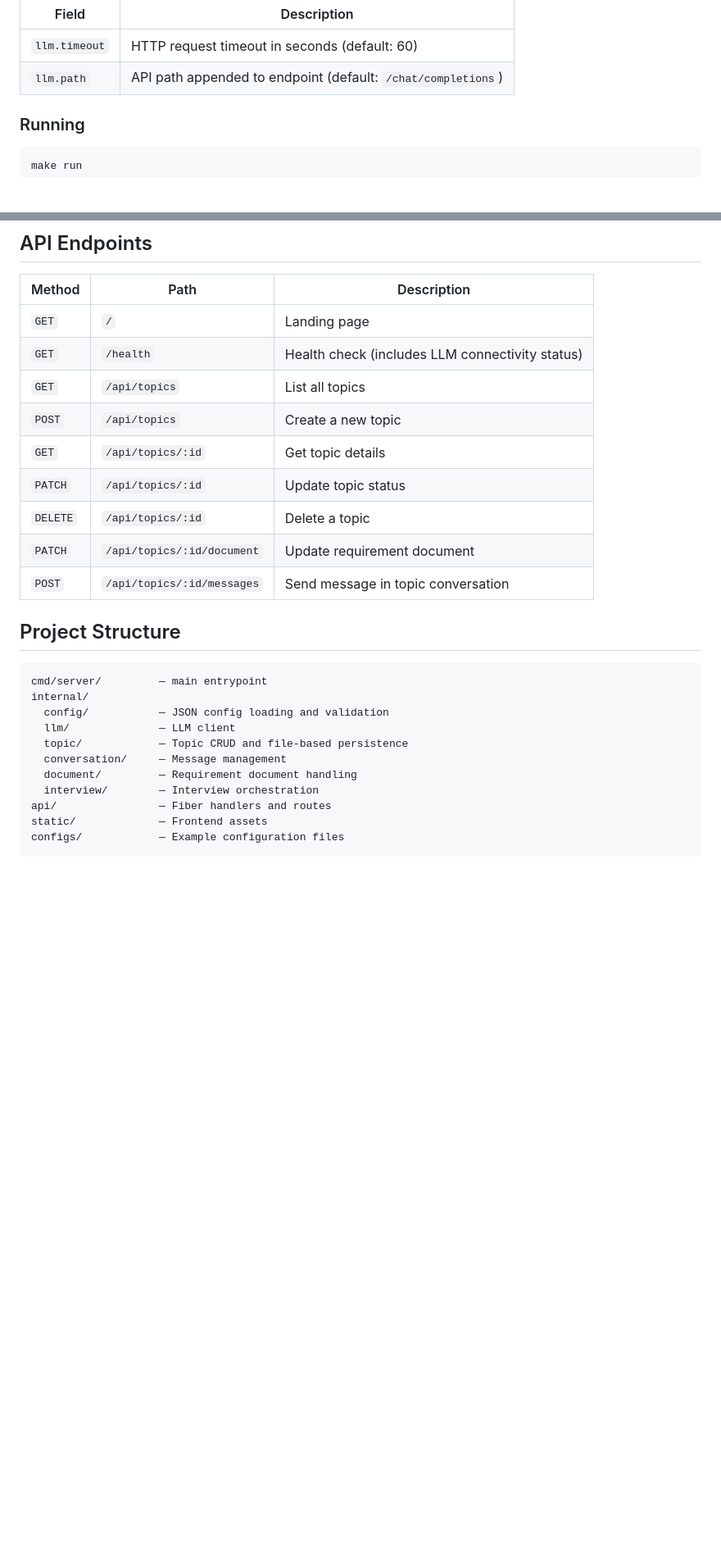
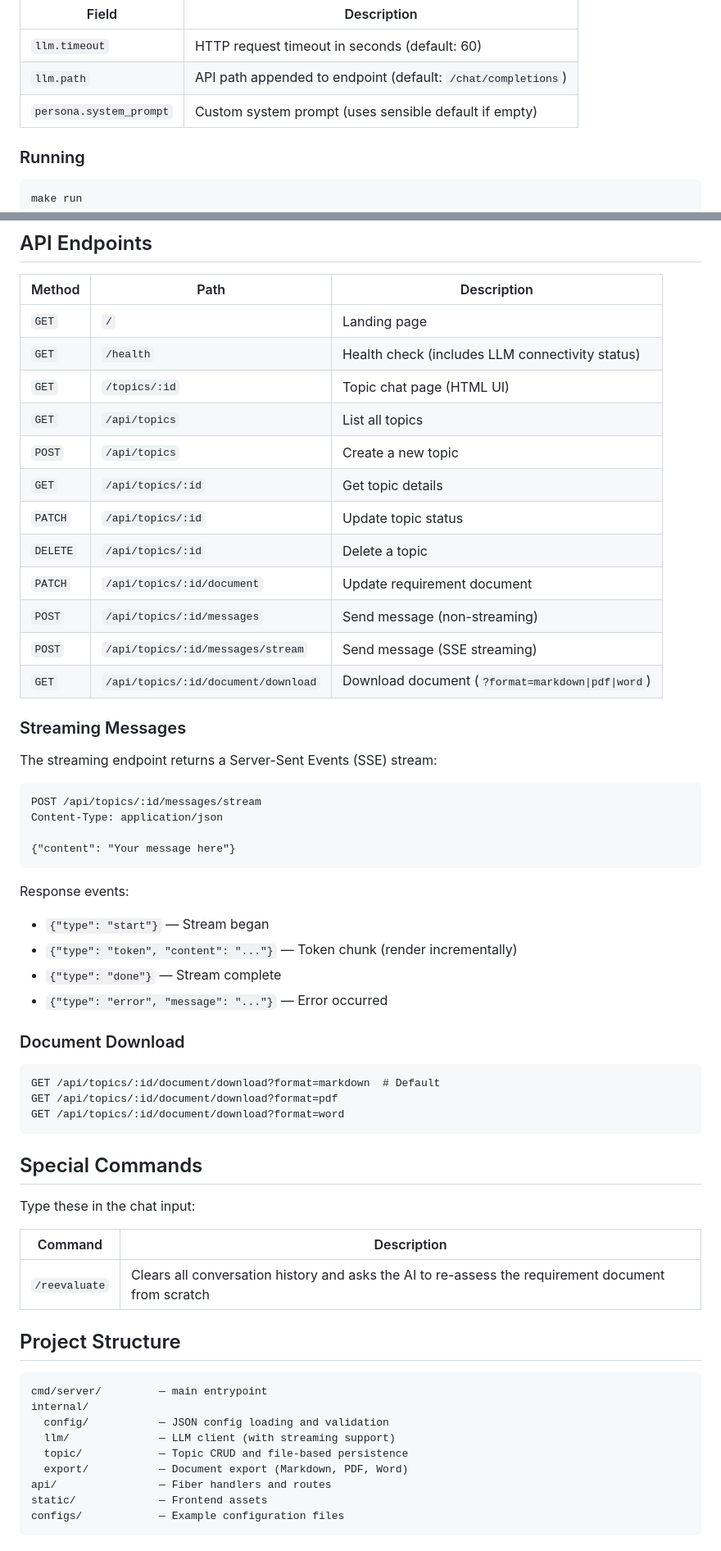
Before and after one commit to maded2/wavelength, a Markdown page: README.md, 2 parts joined by grey strips. Shown at 82% size. Drawn GitHub-style; blank space fills up the shorter version.

````diff
--- a/README.md
+++ b/README.md
@@ -67,6 +73,7 @@ Example configuration:
 |---|---|
 | `llm.timeout` | HTTP request timeout in seconds (default: 60) |
 | `llm.path` | API path appended to endpoint (default: `/chat/completions`) |
+| `persona.system_prompt` | Custom system prompt (uses sensible default if empty) |
 
 ### Running
 
@@ -96,13 +103,49 @@ You can also specify a custom config file:
 |---|---|---|
 | `GET` | `/` | Landing page |
 | `GET` | `/health` | Health check (includes LLM connectivity status) |
+| `GET` | `/topics/:id` | Topic chat page (HTML UI) |
 | `GET` | `/api/topics` | List all topics |
 | `POST` | `/api/topics` | Create a new topic |
 | `GET` | `/api/topics/:id` | Get topic details |
 | `PATCH` | `/api/topics/:id` | Update topic status |
 | `DELETE` | `/api/topics/:id` | Delete a topic |
 | `PATCH` | `/api/topics/:id/document` | Update requirement document |
-| `POST` | `/api/topics/:id/messages` | Send message in topic conversation |
+| `POST` | `/api/topics/:id/messages` | Send message (non-streaming) |
+| `POST` | `/api/topics/:id/messages/stream` | Send message (SSE streaming) |
+| `GET` | `/api/topics/:id/document/download` | Download document (`?format=markdown\|pdf\|word`) |
+
+### Streaming Messages
+
+The streaming endpoint returns a Server-Sent Events (SSE) stream:
+
+```
+POST /api/topics/:id/messages/stream
+Content-Type: application/json
+
+{"content": "Your message here"}
+```
+
+Response events:
+- `{"type": "start"}` — Stream began
+- `{"type": "token", "content": "..."}` — Token chunk (render incrementally)
+- `{"type": "done"}` — Stream complete
+- `{"type": "error", "message": "..."}` — Error occurred
+
+### Document Download
+
+```
+GET /api/topics/:id/document/download?format=markdown  # Default
+GET /api/topics/:id/document/download?format=pdf
+GET /api/topics/:id/document/download?format=word
+```
+
+## Special Commands
+
+Type these in the chat input:
+
+| Command | Description |
+|---|---|
+| `/reevaluate` | Clears all conversation history and asks the AI to re-assess the requirement document from scratch |
 
 ## Project Structure
 
@@ -110,11 +153,9 @@ You can also specify a custom config file:
 cmd/server/         — main entrypoint
 internal/
   config/           — JSON config loading and validation
-  llm/              — LLM client
+  llm/              — LLM client (with streaming support)
   topic/            — Topic CRUD and file-based persistence
-  conversation/     — Message management
-  document/         — Requirement document handling
-  interview/        — Interview orchestration
+  export/           — Document export (Markdown, PDF, Word)
 api/                — Fiber handlers and routes
 static/             — Frontend assets
 configs/            — Example configuration files
````
Also changed, not shown: other parts of README.md (+49 -4 lines).
